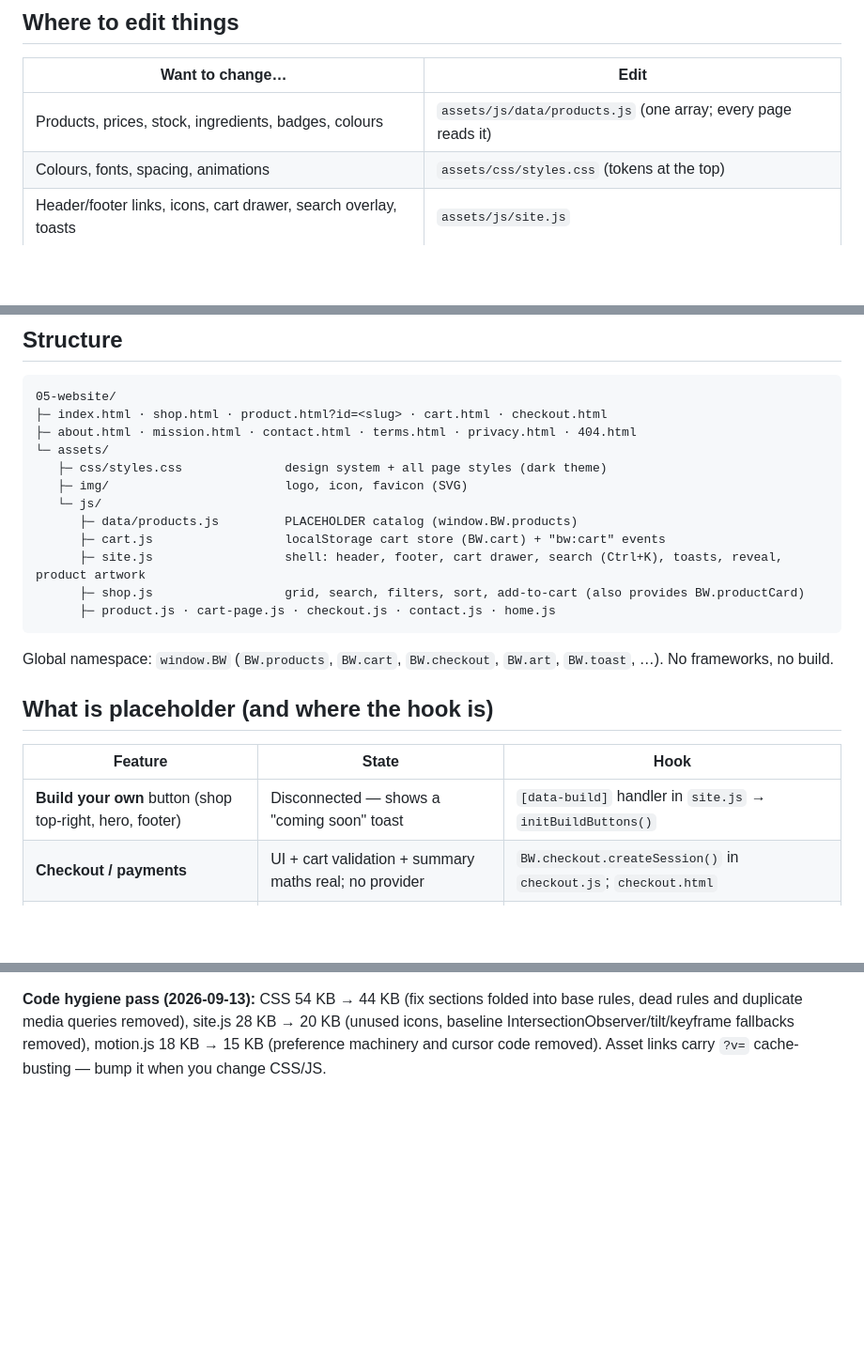
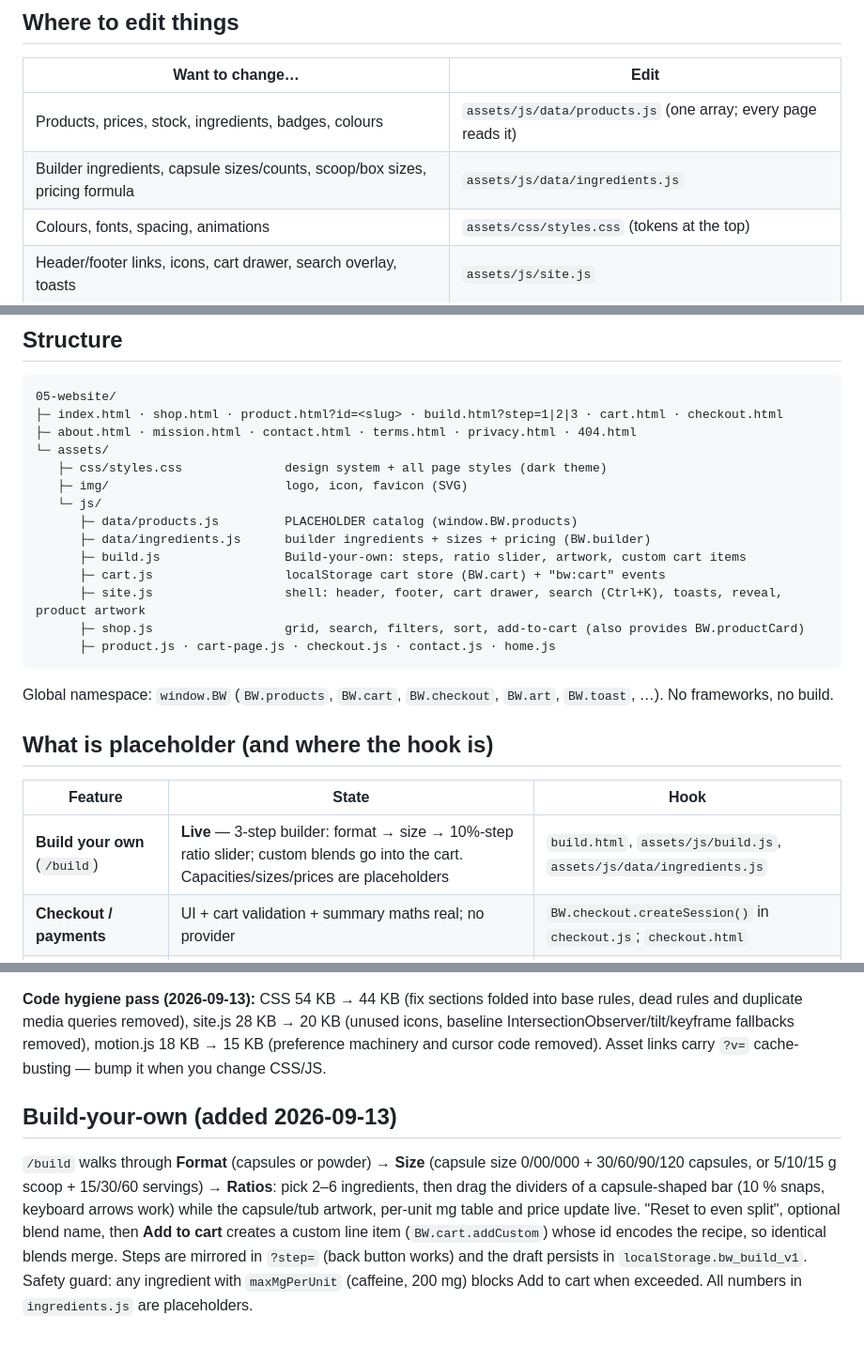
Before and after one commit to Bigchaka02/blendworks-site, a Markdown page: README.md, 3 parts joined by grey strips. Shown at 94% size. Drawn GitHub-style; blank space fills up the shorter version.

Commit message:
docs: describe the Build-your-own feature
Co-Authored-By: Claude Opus 5 <noreply@anthropic.com>

````diff
--- a/README.md
+++ b/README.md
@@ -19,6 +19,7 @@ See `../06-deployment/README.md` — domain availability, hosting options with a
 | Want to change… | Edit |
 |---|---|
 | Products, prices, stock, ingredients, badges, colours | `assets/js/data/products.js` (one array; every page reads it) |
+| Builder ingredients, capsule sizes/counts, scoop/box sizes, pricing formula | `assets/js/data/ingredients.js` |
 | Colours, fonts, spacing, animations | `assets/css/styles.css` (tokens at the top) |
 | Header/footer links, icons, cart drawer, search overlay, toasts | `assets/js/site.js` |
 | Cart behaviour (limits, storage key) | `assets/js/cart.js` |
@@ -31,13 +32,15 @@ See `../06-deployment/README.md` — domain availability, hosting options with a
 ## Structure
 ```
 05-website/
-├─ index.html · shop.html · product.html?id=<slug> · cart.html · checkout.html
+├─ index.html · shop.html · product.html?id=<slug> · build.html?step=1|2|3 · cart.html · checkout.html
 ├─ about.html · mission.html · contact.html · terms.html · privacy.html · 404.html
 └─ assets/
    ├─ css/styles.css              design system + all page styles (dark theme)
    ├─ img/                        logo, icon, favicon (SVG)
    └─ js/
       ├─ data/products.js         PLACEHOLDER catalog (window.BW.products)
+      ├─ data/ingredients.js      builder ingredients + sizes + pricing (BW.builder)
+      ├─ build.js                 Build-your-own: steps, ratio slider, artwork, custom cart items
       ├─ cart.js                  localStorage cart store (BW.cart) + "bw:cart" events
       ├─ site.js                  shell: header, footer, cart drawer, search (Ctrl+K), toasts, reveal, product artwork
       ├─ shop.js                  grid, search, filters, sort, add-to-cart (also provides BW.productCard)
@@ -48,7 +51,7 @@ Global namespace: `window.BW` (`BW.products`, `BW.cart`, `BW.checkout`, `BW.art`
 ## What is placeholder (and where the hook is)
 | Feature | State | Hook |
 |---|---|---|
-| **Build your own** button (shop top-right, hero, footer) | Disconnected — shows a "coming soon" toast | `[data-build]` handler in `site.js` → `initBuildButtons()` |
+| **Build your own** (`/build`) | **Live** — 3-step builder: format → size → 10%-step ratio slider; custom blends go into the cart. Capacities/sizes/prices are placeholders | `build.html`, `assets/js/build.js`, `assets/js/data/ingredients.js` |
 | **Checkout / payments** | UI + cart validation + summary maths real; no provider | `BW.checkout.createSession()` in `checkout.js`; `checkout.html` |
 | **Product catalog** | 12 placeholder blends with placeholder prices/stock | `assets/js/data/products.js` |
 | **Contact form** | Simulated submit, nothing sent | `contact.js` (TODO: form/email service) |
@@ -78,3 +81,6 @@ Motion is always on (the founder removed the Full/Calm toggle on 2026-09-13; `pr
 Where the pieces live: `motion.js` (engine + hooks exposed as `BW.motion.*`, called from other scripts through `BW.fx(name, …)` so every call is a safe no-op without GSAP), `home.js` (home scenes), `shop.js` (cards + shared add-to-cart flow + shop filters), `product.js`, `cart-page.js`, `checkout.js`, `contact.js`. `styles.css` holds only static states and cheap decorative loops (orbits, mesh, glow, shimmer) — one motion implementation, no CSS/JS double-driving. A one-line inline script in each `<head>` shows a dark cover until the curtain takes over, so there is no flash between pages.
 
 **Code hygiene pass (2026-09-13):** CSS 54 KB → 44 KB (fix sections folded into base rules, dead rules and duplicate media queries removed), site.js 28 KB → 20 KB (unused icons, baseline IntersectionObserver/tilt/keyframe fallbacks removed), motion.js 18 KB → 15 KB (preference machinery and cursor code removed). Asset links carry `?v=` cache-busting — bump it when you change CSS/JS.
+
+## Build-your-own (added 2026-09-13)
+`/build` walks through **Format** (capsules or powder) → **Size** (capsule size 0/00/000 + 30/60/90/120 capsules, or 5/10/15 g scoop + 15/30/60 servings) → **Ratios**: pick 2–6 ingredients, then drag the dividers of a capsule-shaped bar (10 % snaps, keyboard arrows work) while the capsule/tub artwork, per-unit mg table and price update live. "Reset to even split", optional blend name, then **Add to cart** creates a custom line item (`BW.cart.addCustom`) whose id encodes the recipe, so identical blends merge. Steps are mirrored in `?step=` (back button works) and the draft persists in `localStorage.bw_build_v1`. Safety guard: any ingredient with `maxMgPerUnit` (caffeine, 200 mg) blocks Add to cart when exceeded. All numbers in `ingredients.js` are placeholders.
````
